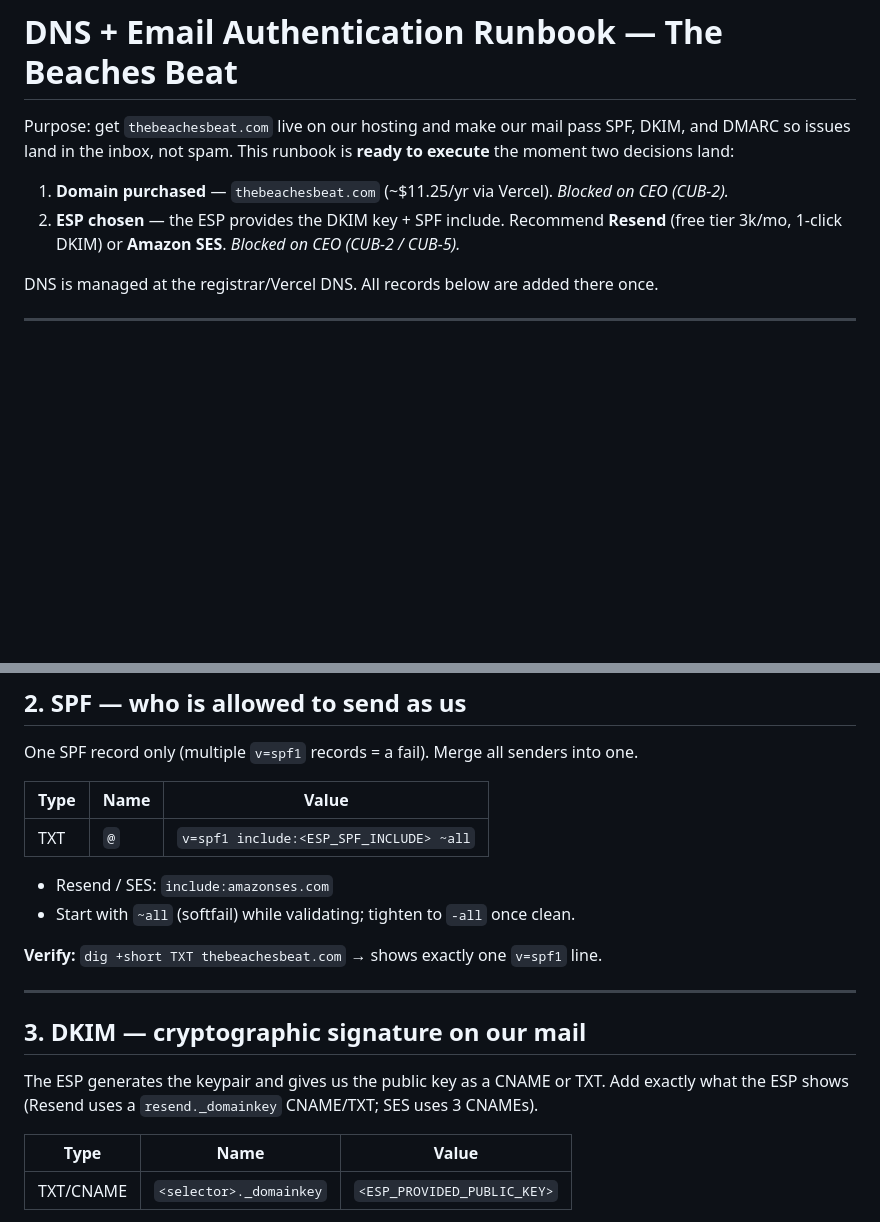
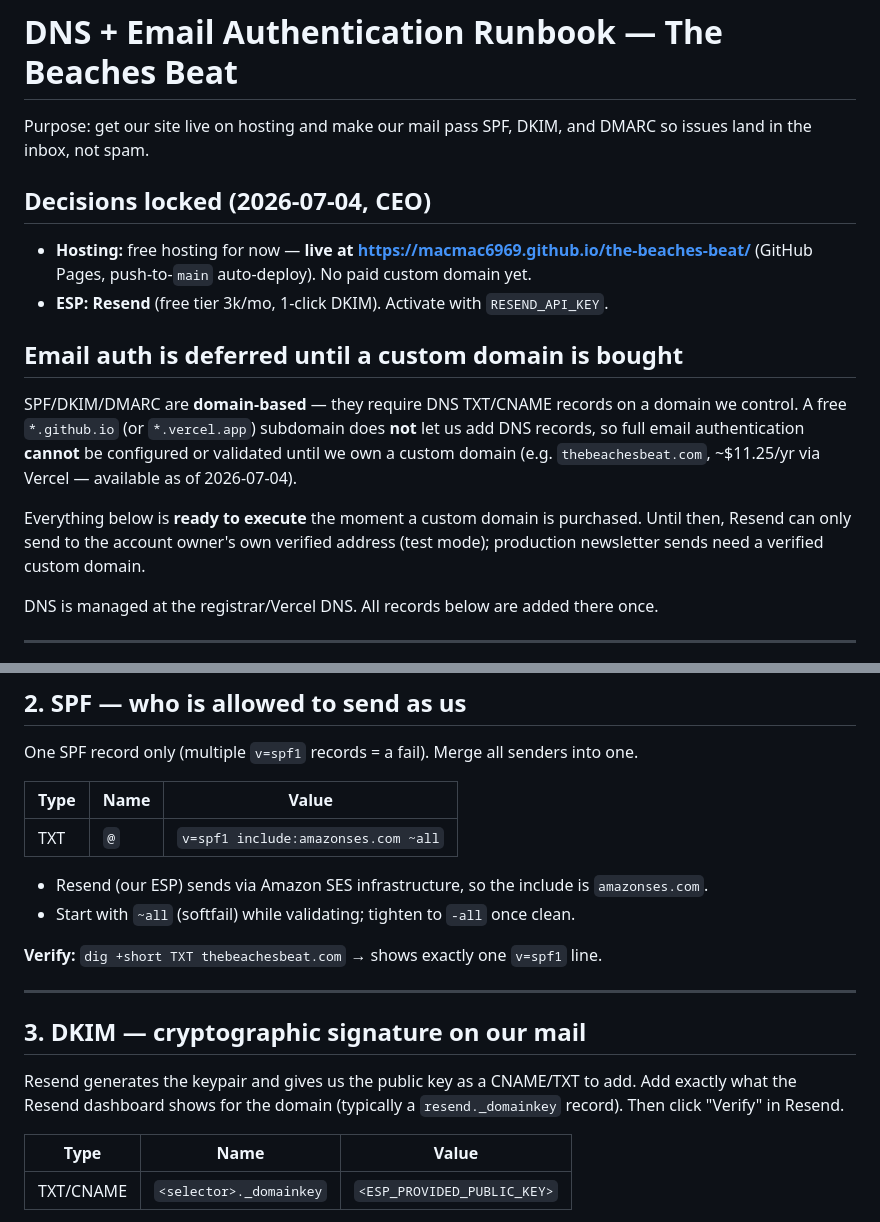
Before and after one commit to macmac6969/the-beaches-beat, a Markdown page: docs/DNS-EMAIL-AUTH-RUNBOOK.md, 2 parts joined by grey strips. Rendered like a GitHub page; blank space fills up the shorter version.

Commit message:
CUB-2: lock ESP=Resend, free hosting live; email-auth deferred to custom domain
Co-Authored-By: Claude Opus 4.8 <noreply@anthropic.com>

```diff
--- a/docs/DNS-EMAIL-AUTH-RUNBOOK.md
+++ b/docs/DNS-EMAIL-AUTH-RUNBOOK.md
@@ -1,10 +1,24 @@
 # DNS + Email Authentication Runbook — The Beaches Beat
 
-Purpose: get `thebeachesbeat.com` live on our hosting and make our mail pass SPF, DKIM, and DMARC
-so issues land in the inbox, not spam. This runbook is **ready to execute** the moment two decisions land:
+Purpose: get our site live on hosting and make our mail pass SPF, DKIM, and DMARC
+so issues land in the inbox, not spam.
 
-1. **Domain purchased** — `thebeachesbeat.com` (~$11.25/yr via Vercel). *Blocked on CEO (CUB-2).*
-2. **ESP chosen** — the ESP provides the DKIM key + SPF include. Recommend **Resend** (free tier 3k/mo, 1-click DKIM) or **Amazon SES**. *Blocked on CEO (CUB-2 / CUB-5).*
+## Decisions locked (2026-07-04, CEO)
+
+- **Hosting:** free hosting for now — **live at https://macmac6969.github.io/the-beaches-beat/**
+  (GitHub Pages, push-to-`main` auto-deploy). No paid custom domain yet.
+- **ESP:** **Resend** (free tier 3k/mo, 1-click DKIM). Activate with `RESEND_API_KEY`.
+
+## Email auth is deferred until a custom domain is bought
+
+SPF/DKIM/DMARC are **domain-based** — they require DNS TXT/CNAME records on a domain we control.
+A free `*.github.io` (or `*.vercel.app`) subdomain does **not** let us add DNS records, so full
+email authentication **cannot** be configured or validated until we own a custom domain
+(e.g. `thebeachesbeat.com`, ~$11.25/yr via Vercel — available as of 2026-07-04).
+
+Everything below is **ready to execute** the moment a custom domain is purchased. Until then,
+Resend can only send to the account owner's own verified address (test mode); production
+newsletter sends need a verified custom domain.
 
 DNS is managed at the registrar/Vercel DNS. All records below are added there once.
 
@@ -29,9 +43,9 @@ One SPF record only (multiple `v=spf1` records = a fail). Merge all senders into
 
 | Type | Name | Value |
 |------|------|-------|
-| TXT | `@` | `v=spf1 include:<ESP_SPF_INCLUDE> ~all` |
+| TXT | `@` | `v=spf1 include:amazonses.com ~all` |
 
-- Resend / SES: `include:amazonses.com`
+- Resend (our ESP) sends via Amazon SES infrastructure, so the include is `amazonses.com`.
 - Start with `~all` (softfail) while validating; tighten to `-all` once clean.
 
 **Verify:** `dig +short TXT thebeachesbeat.com` → shows exactly one `v=spf1` line.
@@ -40,8 +54,9 @@ One SPF record only (multiple `v=spf1` records = a fail). Merge all senders into
 
 ## 3. DKIM — cryptographic signature on our mail
 
-The ESP generates the keypair and gives us the public key as a CNAME or TXT. Add exactly what
-the ESP shows (Resend uses a `resend._domainkey` CNAME/TXT; SES uses 3 CNAMEs).
+Resend generates the keypair and gives us the public key as a CNAME/TXT to add. Add exactly what
+the Resend dashboard shows for the domain (typically a `resend._domainkey` record). Then click
+"Verify" in Resend.
 
 | Type | Name | Value |
 |------|------|-------|
```
